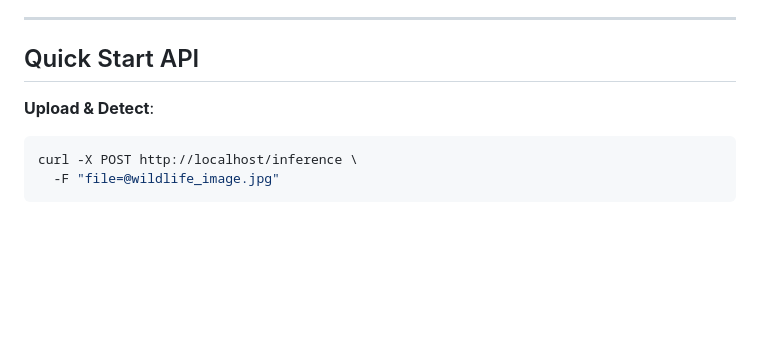
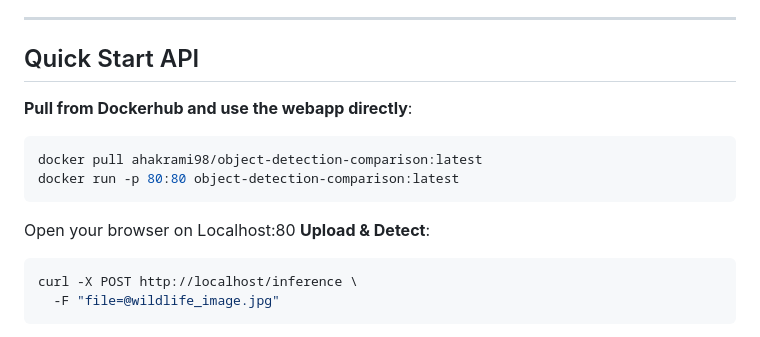
Before and after one commit to amirosseinz/object-detection-comparison, a Markdown page: README.md, the part around the change. Rendered like a GitHub page; blank space fills up the shorter version.

````diff
--- a/README.md
+++ b/README.md
@@ -82,7 +82,12 @@ Selecting the optimal object detection model requires quantifying the speed-accu
 ---
 
 ## Quick Start API
-
+**Pull from Dockerhub and use the webapp directly**:
+```bash
+docker pull ahakrami98/object-detection-comparison:latest
+docker run -p 80:80 object-detection-comparison:latest
+```
+Open your browser on Localhost:80
 **Upload & Detect**:
 ```bash
 curl -X POST http://localhost/inference \
````
